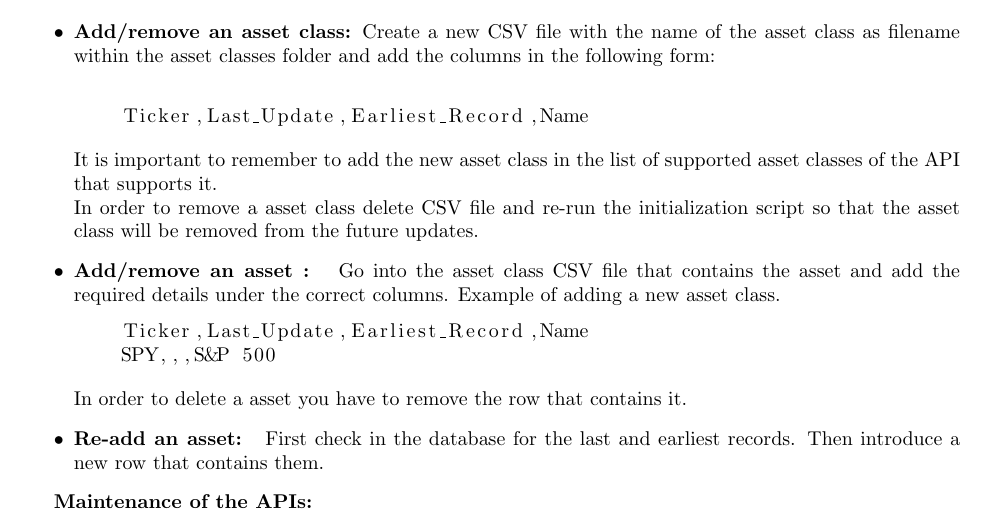
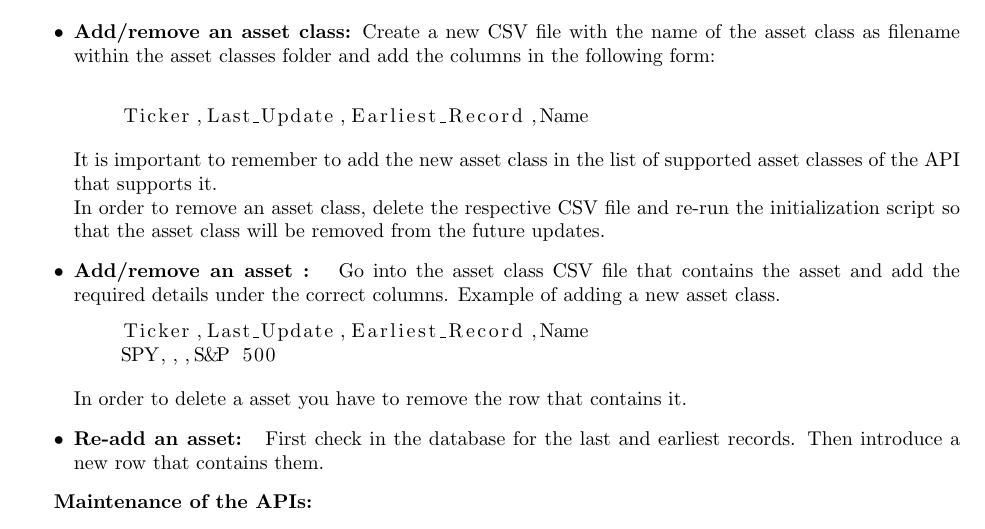
Before and after one commit to Veluga/Thalia-Backtesting-Tool, a LaTeX document (Report/04Design/design.tex): part of page 7 of 9, cut so that both start at the same text. Compiled offline with pdfLaTeX; a LaTeX package or settings file that is missing is left out.

Commit message:
Update Report/04Design/design.tex
Co-Authored-By: Veluga <albertboehm@hotmail.de>

```diff
--- a/Report/04Design/design.tex
+++ b/Report/04Design/design.tex
@@ -189,7 +189,7 @@ An extensive logging mechanism that logs information from all running parts of t
     Ticker,Last_Update,Earliest_Record,Name
     \end{lstlisting}
     It is important to remember to add the new asset class in the list of supported asset classes of the API that supports it.\newline
-    In order to remove a asset class delete CSV file and re-run the initialization script so that the asset class will be removed from the future updates.
+    In order to remove an asset class, delete the respective CSV file and re-run the initialization script so that the asset class will be removed from the future updates.
     \item \textbf{Add/remove an asset : } Go into the asset class CSV file that contains the asset and add the required details under the correct columns.
     Example of adding a new asset class.
     \begin{lstlisting}
```
